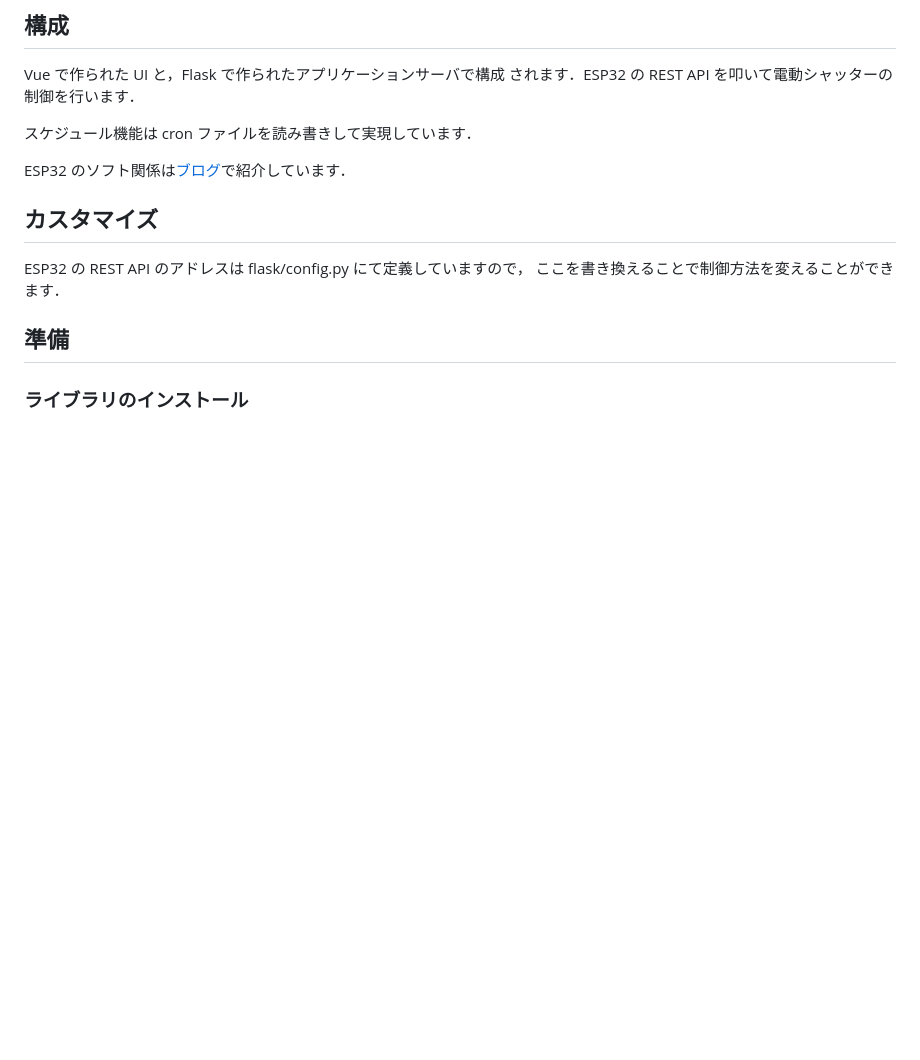
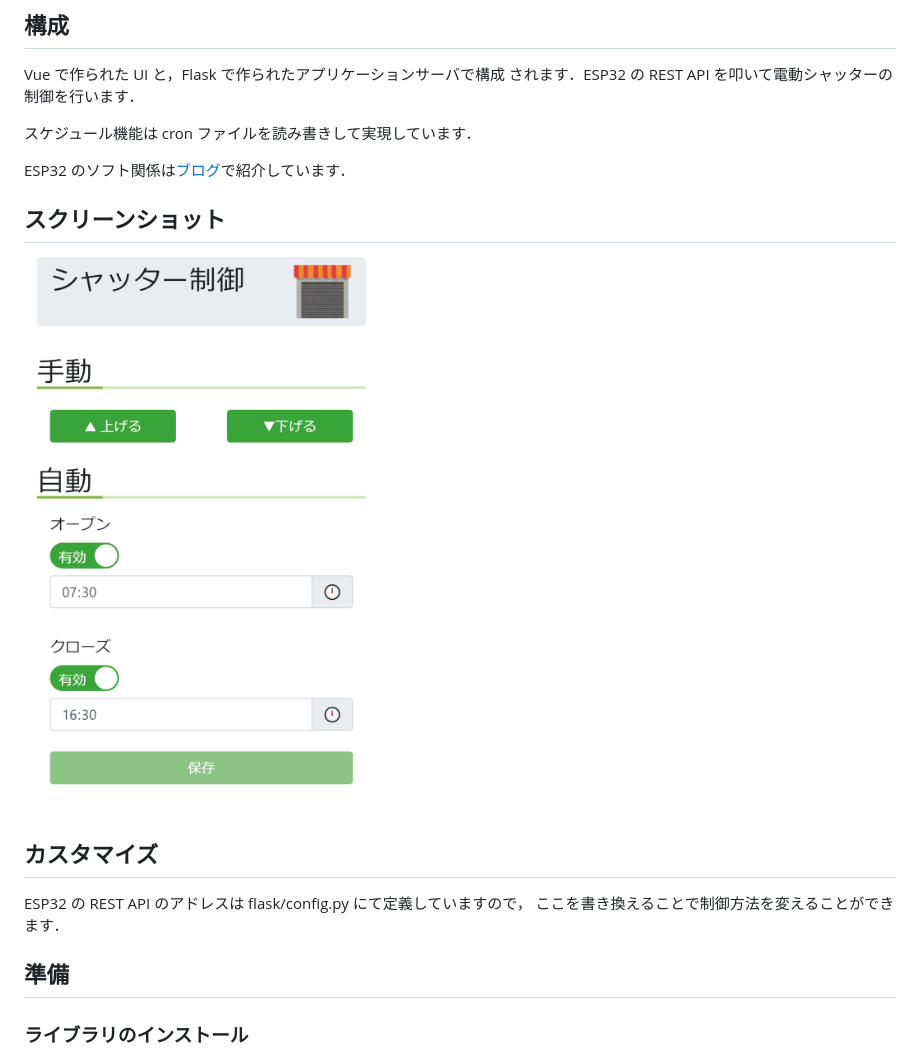
Before and after one commit to kimata/rasp-shutter, a Markdown page: README.md, the part around the change. GitHub-like rendering; pictures changed too: screenshot.png (added); blank space fills up the shorter version.

Commit message:
feat: スクリーンショットを追加

```diff
--- a/README.md
+++ b/README.md
@@ -15,6 +15,10 @@ Vue で作られた UI と，Flask で作られたアプリケーションサー
 スケジュール機能は cron ファイルを読み書きして実現しています．
 
 ESP32 のソフト関係は[ブログ](https://rabbit-note.com/2019/03/17/shutter-automation/)で紹介しています．
+
+## スクリーンショット
+
+<img src="screenshot.png" width="432">
 
 ## カスタマイズ
 
```
